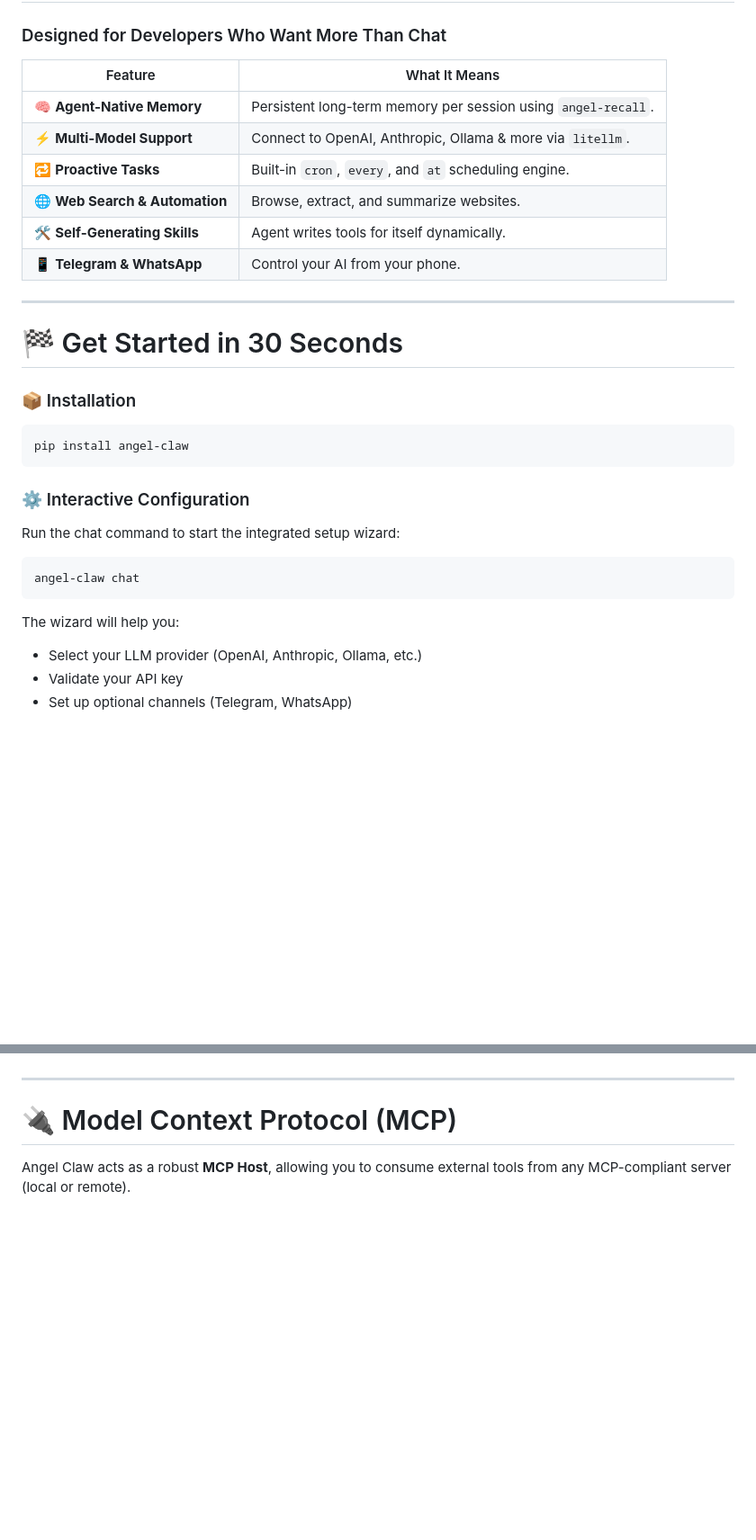
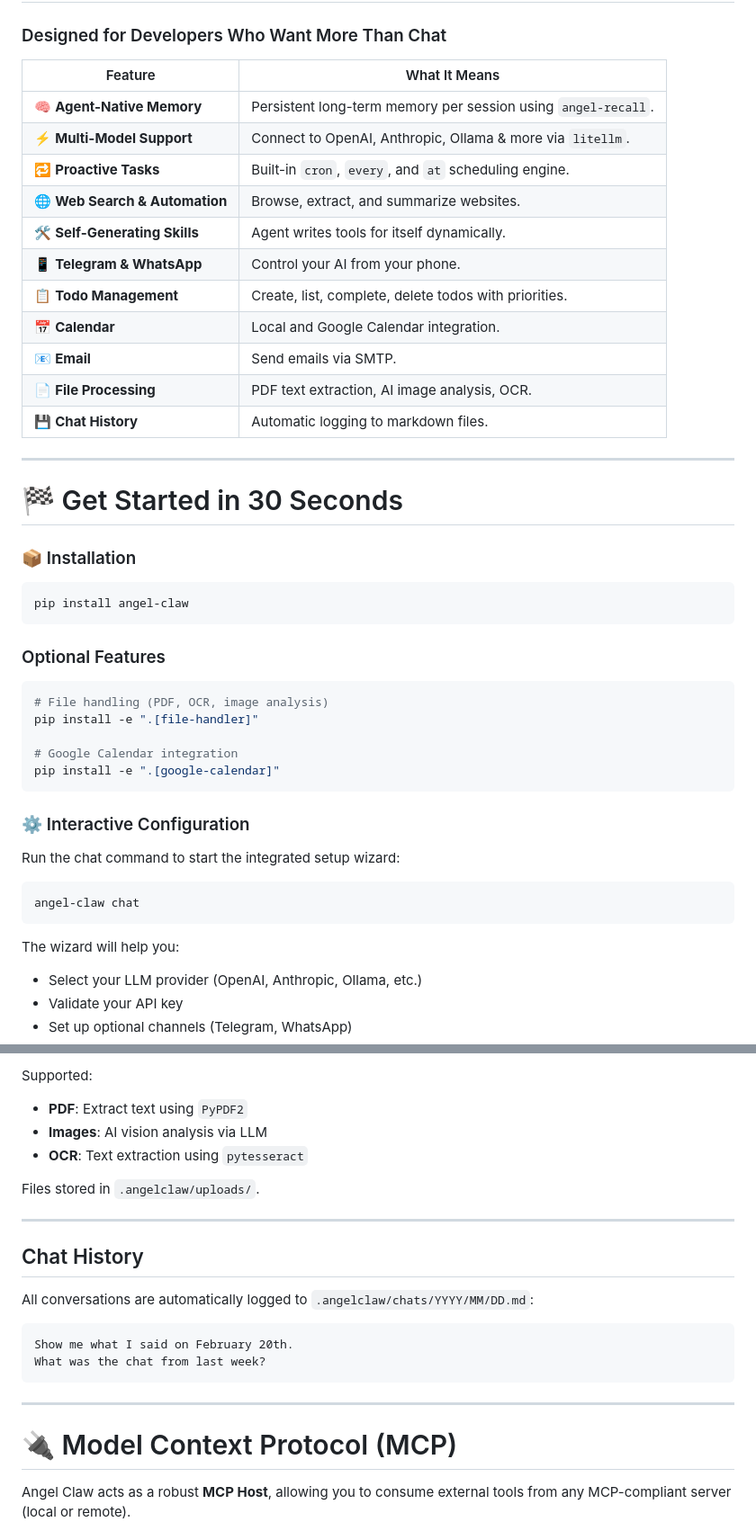
Before and after one commit to Abdur-rahmaanJ/angel-claw, a Markdown page: README.md, 2 parts joined by grey strips. Shown at 90% size. GitHub-like rendering; blank space fills up the shorter version.

````diff
--- a/README.md
+++ b/README.md
@@ -79,14 +77,19 @@ It writes and installs a new capability.
 
 ### Designed for Developers Who Want More Than Chat
 
-| Feature | What It Means |
-|----------|--------------|
-| 🧠 **Agent-Native Memory** | Persistent long-term memory per session using `angel-recall`. |
-| ⚡ **Multi-Model Support** | Connect to OpenAI, Anthropic, Ollama & more via `litellm`. |
-| 🔁 **Proactive Tasks** | Built-in `cron`, `every`, and `at` scheduling engine. |
-| 🌐 **Web Search & Automation** | Browse, extract, and summarize websites. |
-| 🛠 **Self-Generating Skills** | Agent writes tools for itself dynamically. |
-| 📱 **Telegram & WhatsApp** | Control your AI from your phone. |
+| Feature                        | What It Means                                                 |
+| ------------------------------ | ------------------------------------------------------------- |
+| 🧠 **Agent-Native Memory**     | Persistent long-term memory per session using `angel-recall`. |
+| ⚡ **Multi-Model Support**     | Connect to OpenAI, Anthropic, Ollama & more via `litellm`.    |
+| 🔁 **Proactive Tasks**         | Built-in `cron`, `every`, and `at` scheduling engine.         |
+| 🌐 **Web Search & Automation** | Browse, extract, and summarize websites.                      |
+| 🛠 **Self-Generating Skills**   | Agent writes tools for itself dynamically.                    |
+| 📱 **Telegram & WhatsApp**     | Control your AI from your phone.                              |
+| 📋 **Todo Management**         | Create, list, complete, delete todos with priorities.         |
+| 📅 **Calendar**                | Local and Google Calendar integration.                        |
+| 📧 **Email**                   | Send emails via SMTP.                                         |
+| 📄 **File Processing**         | PDF text extraction, AI image analysis, OCR.                  |
+| 💾 **Chat History**            | Automatic logging to markdown files.                          |
 
 ---
 
@@ -98,6 +101,16 @@ It writes and installs a new capability.
 pip install angel-claw
 ```
 
+### Optional Features
+
+```bash
+# File handling (PDF, OCR, image analysis)
+pip install -e ".[file-handler]"
+
+# Google Calendar integration
+pip install -e ".[google-calendar]"
+```
+
 ### ⚙️ Interactive Configuration
 
 Run the chat command to start the integrated setup wizard:
@@ -107,6 +120,7 @@ angel-claw chat
 ```
 
 The wizard will help you:
+
 - Select your LLM provider (OpenAI, Anthropic, Ollama, etc.)
 - Validate your API key
 - Set up optional channels (Telegram, WhatsApp)
@@ -224,3 +311,21 @@ ClawHub skills are community-contributed and unvetted. Always review skill code
+Supported:
+
+- **PDF**: Extract text using `PyPDF2`
+- **Images**: AI vision analysis via LLM
+- **OCR**: Text extraction using `pytesseract`
+
+Files stored in `.angelclaw/uploads/`.
+
+---
+
+## Chat History
+
+All conversations are automatically logged to `.angelclaw/chats/YYYY/MM/DD.md`:
+
+```text
+Show me what I said on February 20th.
+What was the chat from last week?
+```
 
 ---
 
````
Also changed, not shown: other parts of README.md (+80 -3 lines).
